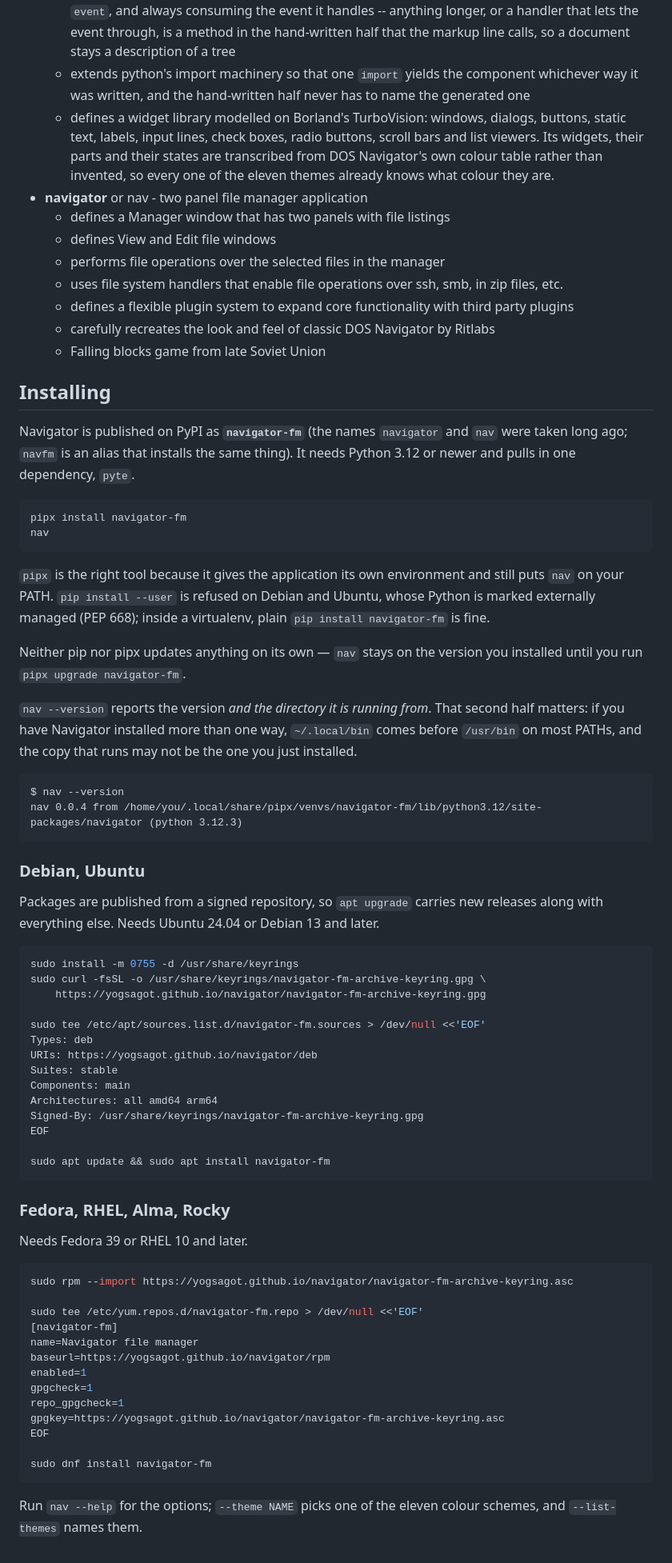
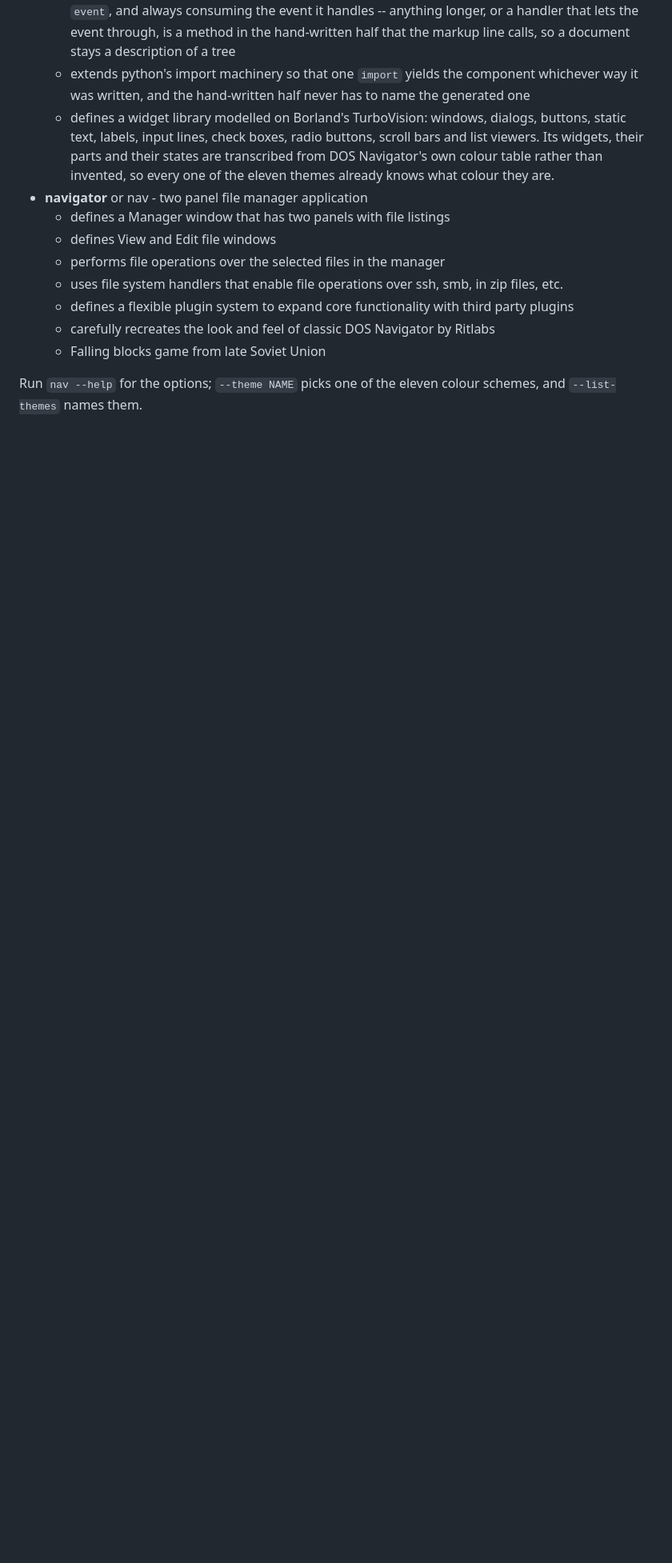
Before and after one commit to yogsagot/navigator, a Markdown page: README.md, the part around the change. Shown at 80% size. Rendered like a GitHub page; blank space fills up the shorter version.

Commit message:
Removed installing section from README.md

````diff
--- a/README.md
+++ b/README.md
@@ -72,74 +72,5 @@ It consists of three parts:
     - carefully recreates the look and feel of classic DOS Navigator by Ritlabs
     - Falling blocks game from late Soviet Union
 
-## Installing
-
-Navigator is published on PyPI as **`navigator-fm`** (the names `navigator` and `nav` were taken long ago;
-`navfm` is an alias that installs the same thing). It needs Python 3.12 or newer and pulls in one
-dependency, `pyte`.
-
-```sh
-pipx install navigator-fm
-nav
-```
-
-`pipx` is the right tool because it gives the application its own environment and still puts `nav` on your
-PATH. `pip install --user` is refused on Debian and Ubuntu, whose Python is marked externally managed
-(PEP 668); inside a virtualenv, plain `pip install navigator-fm` is fine.
-
-Neither pip nor pipx updates anything on its own — `nav` stays on the version you installed until you run
-`pipx upgrade navigator-fm`.
-
-`nav --version` reports the version *and the directory it is running from*. That second half matters: if you
-have Navigator installed more than one way, `~/.local/bin` comes before `/usr/bin` on most PATHs, and the
-copy that runs may not be the one you just installed.
-
-```
-$ nav --version
-nav 0.0.4 from /home/you/.local/share/pipx/venvs/navigator-fm/lib/python3.12/site-packages/navigator (python 3.12.3)
-```
-
-### Debian, Ubuntu
-
-Packages are published from a signed repository, so `apt upgrade` carries new releases along with everything else.
-Needs Ubuntu 24.04 or Debian 13 and later.
-
-```sh
-sudo install -m 0755 -d /usr/share/keyrings
-sudo curl -fsSL -o /usr/share/keyrings/navigator-fm-archive-keyring.gpg \
-    https://yogsagot.github.io/navigator/navigator-fm-archive-keyring.gpg
-
-sudo tee /etc/apt/sources.list.d/navigator-fm.sources > /dev/null <<'EOF'
-Types: deb
-URIs: https://yogsagot.github.io/navigator/deb
-Suites: stable
-Components: main
-Architectures: all amd64 arm64
-Signed-By: /usr/share/keyrings/navigator-fm-archive-keyring.gpg
-EOF
-
-sudo apt update && sudo apt install navigator-fm
-```
-
-### Fedora, RHEL, Alma, Rocky
-
-Needs Fedora 39 or RHEL 10 and later.
-
-```sh
-sudo rpm --import https://yogsagot.github.io/navigator/navigator-fm-archive-keyring.asc
-
-sudo tee /etc/yum.repos.d/navigator-fm.repo > /dev/null <<'EOF'
-[navigator-fm]
-name=Navigator file manager
-baseurl=https://yogsagot.github.io/navigator/rpm
-enabled=1
-gpgcheck=1
-repo_gpgcheck=1
-gpgkey=https://yogsagot.github.io/navigator/navigator-fm-archive-keyring.asc
-EOF
-
-sudo dnf install navigator-fm
-```
-
 Run `nav --help` for the options; `--theme NAME` picks one of the eleven colour schemes, and `--list-themes`
 names them.
````
